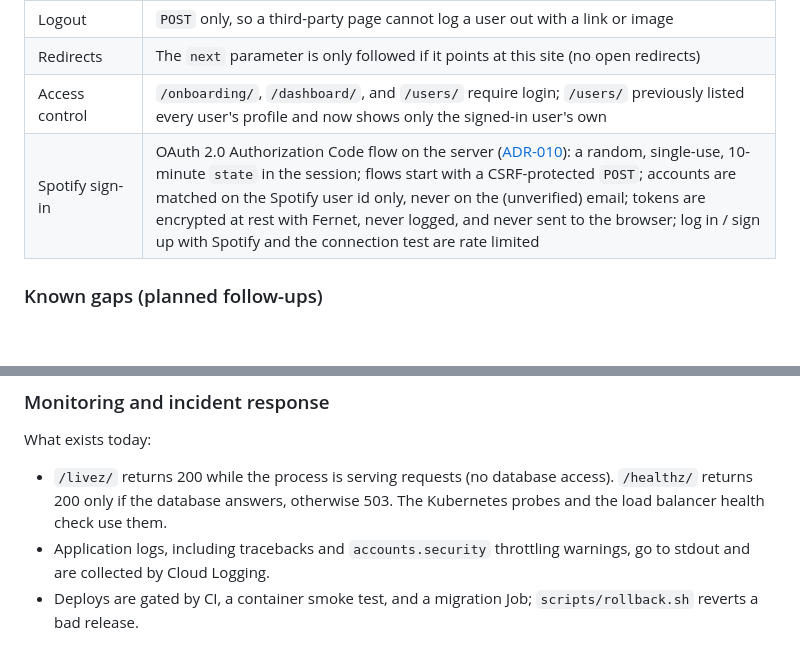
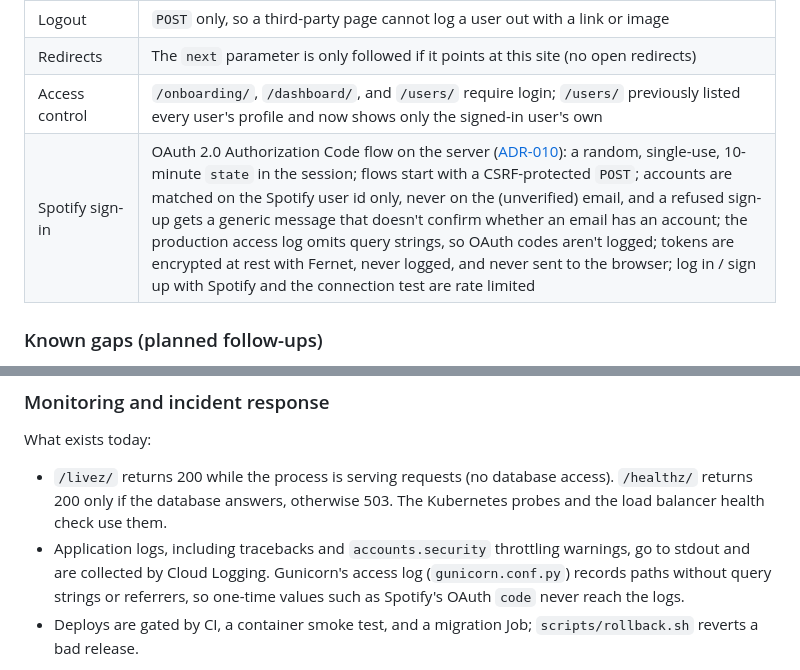
Before and after one commit to CS4300-CS5300-FA26/team-1, a Markdown page: README.md, 2 parts joined by grey strips. Drawn GitHub-style; blank space fills up the shorter version.

```diff
--- a/README.md
+++ b/README.md
@@ -165,7 +165,7 @@ uv run python manage.py behave  # Gherkin scenarios
 | Logout | `POST` only, so a third-party page cannot log a user out with a link or image |
 | Redirects | The `next` parameter is only followed if it points at this site (no open redirects) |
 | Access control | `/onboarding/`, `/dashboard/`, and `/users/` require login; `/users/` previously listed every user's profile and now shows only the signed-in user's own |
-| Spotify sign-in | OAuth 2.0 Authorization Code flow on the server ([ADR-010](docs/adrs/adr-010.md)): a random, single-use, 10-minute `state` in the session; flows start with a CSRF-protected `POST`; accounts are matched on the Spotify user id only, never on the (unverified) email; tokens are encrypted at rest with Fernet, never logged, and never sent to the browser; log in / sign up with Spotify and the connection test are rate limited |
+| Spotify sign-in | OAuth 2.0 Authorization Code flow on the server ([ADR-010](docs/adrs/adr-010.md)): a random, single-use, 10-minute `state` in the session; flows start with a CSRF-protected `POST`; accounts are matched on the Spotify user id only, never on the (unverified) email, and a refused sign-up gets a generic message that doesn't confirm whether an email has an account; the production access log omits query strings, so OAuth codes aren't logged; tokens are encrypted at rest with Fernet, never logged, and never sent to the browser; log in / sign up with Spotify and the connection test are rate limited |
 
 ### Known gaps (planned follow-ups)
 * **Rate limiting is in place for login and registration** ([ADR-006](docs/adrs/adr-006.md)), but the
@@ -218,7 +218,7 @@ Settings read secrets from `/var/secrets/<name>` in Kubernetes and fall back to
 ### Monitoring and incident response
 What exists today:
 * `/livez/` returns 200 while the process is serving requests (no database access). `/healthz/` returns 200 only if the database answers, otherwise 503. The Kubernetes probes and the load balancer health check use them.
-* Application logs, including tracebacks and `accounts.security` throttling warnings, go to stdout and are collected by Cloud Logging.
+* Application logs, including tracebacks and `accounts.security` throttling warnings, go to stdout and are collected by Cloud Logging. Gunicorn's access log (`gunicorn.conf.py`) records paths without query strings or referrers, so one-time values such as Spotify's OAuth `code` never reach the logs.
 * Deploys are gated by CI, a container smoke test, and a migration Job; `scripts/rollback.sh` reverts a bad release.
 
 Alerting and response: monitoring and alerts are currently handled through Google Cloud Monitoring and the Google Cloud mobile app. Caleb Harris owns the infrastructure and is the responsible party for responding to and fixing incidents.
```
Also changed, not shown: docs/adrs/adr-010.md (+20 -3 lines).
